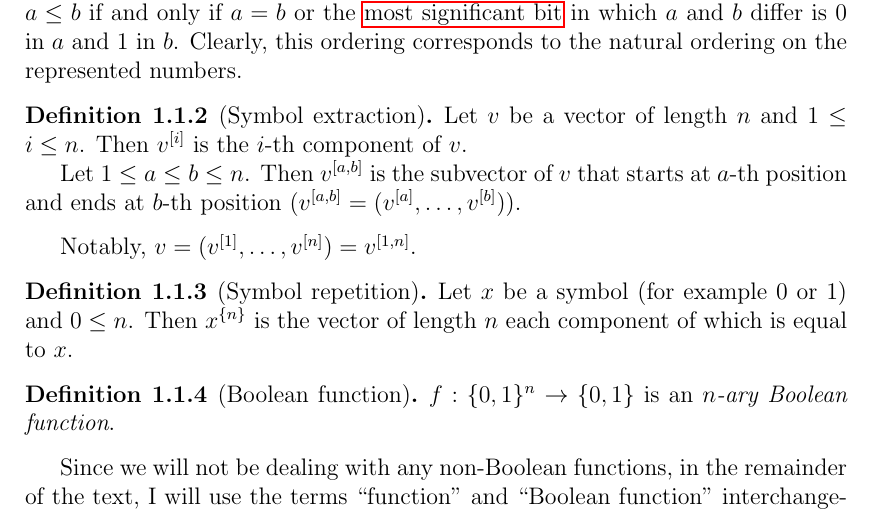
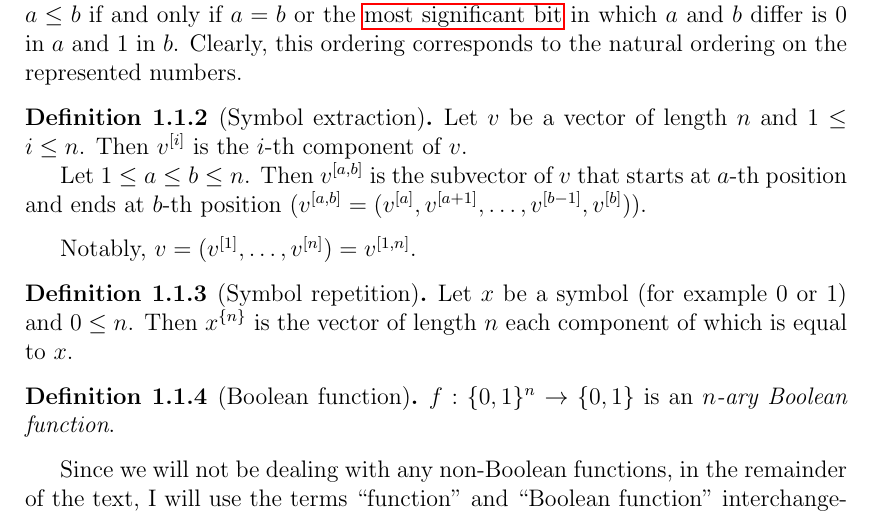
Before and after one commit to filipbartek/ibf, a LaTeX thesis (thesis.tex, which reads thesis/preface.tex): part of page 5 of 25, cut so that both start at the same text. Compiled offline with pdfLaTeX.

Commit message:
preface: Clarify definition of bit sequence extraction

```diff
--- a/thesis/preface.tex
+++ b/thesis/preface.tex
@@ -49,7 +49,9 @@ Let $1 \leq a \leq b \leq n$.
 Then $\bits{v}{a}{b}$ is the subvector of $v$
 that starts at $a$-th position
 and ends at $b$-th position
-($\bits{v}{a}{b} = (\bit{v}{a}, \ldots, \bit{v}{b})$).
+($\bits{v}{a}{b}
+= (\bit{v}{a}, \bit{v}{a+1},
+\ldots, \bit{v}{b-1}, \bit{v}{b})$).
 \end{definition}
 
 Notably,
```
